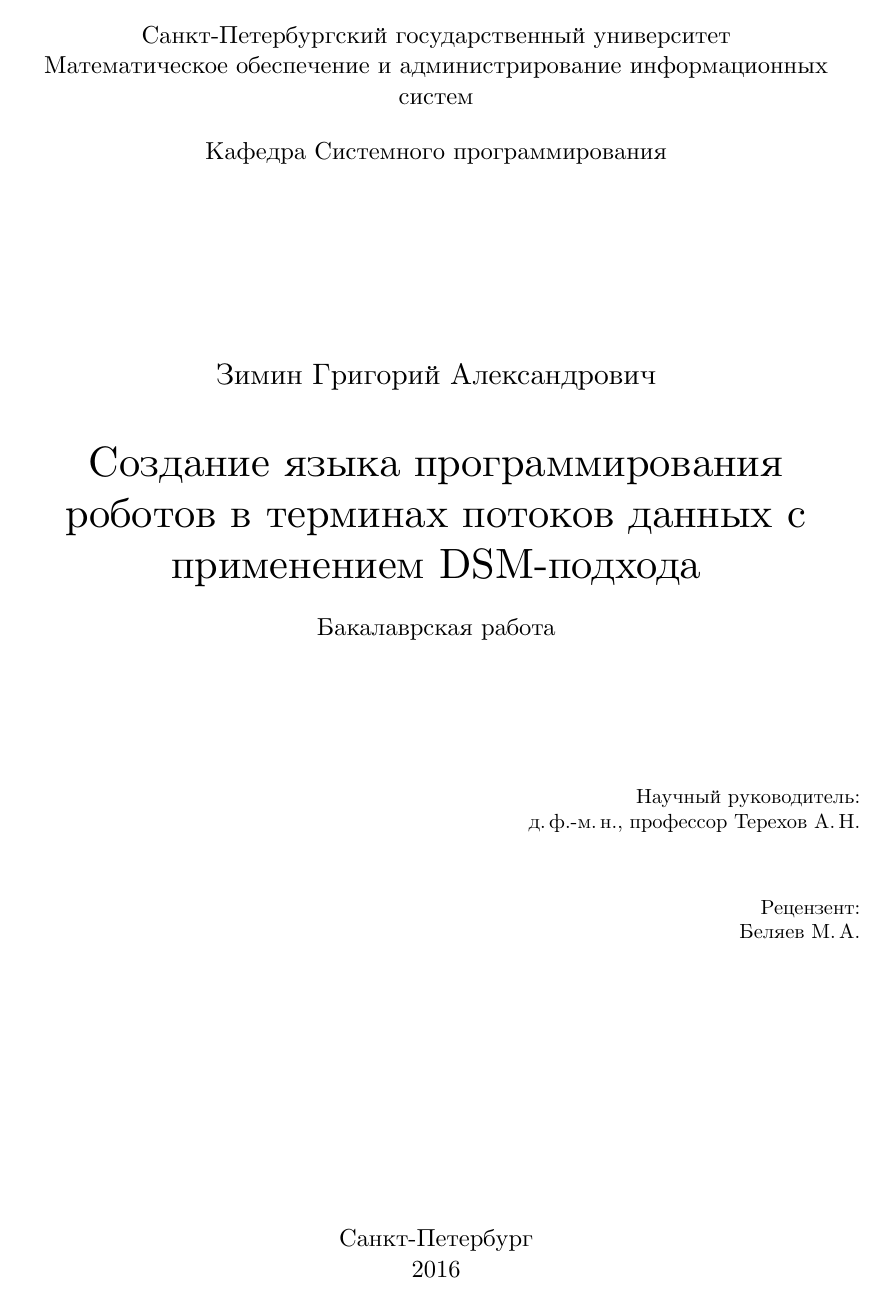
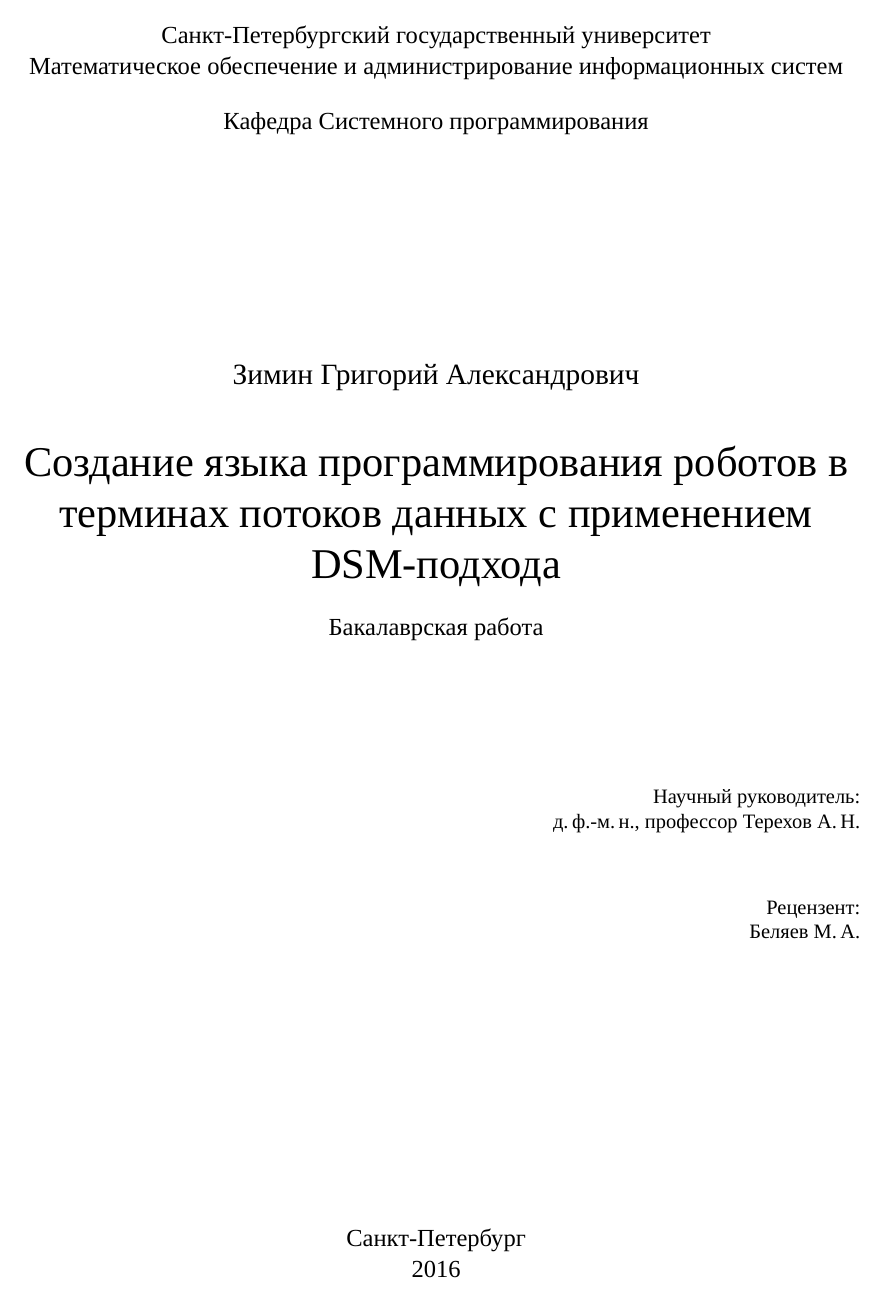
Before and after one commit to ZiminGrigory/diploma_documents, a LaTeX thesis (diploma_text/diploma.tex, which reads diploma_text/matmex-diploma-custom.cls): page 1 of 43. Compiled offline with XeLaTeX; a missing font is replaced by an installed copy or a similar font.

Commit message:
draft with Times
Signed-off-by: greg <zimin_grigory@hotmail.com>

```diff
--- a/diploma_text/matmex-diploma-custom.cls
+++ b/diploma_text/matmex-diploma-custom.cls
@@ -52,8 +52,8 @@
 %% выбрать Unicode шрифт в котором есть кириллические глифы. Ниже
 %% основным шрифтом выбирается Unicode версия шрифта Computer Modern с заcечками
 \usepackage{fontspec}
-\setmainfont[Mapping=tex-text]{CMU Serif}
-\setmonofont[Mapping=tex-text]{CMU Typewriter Text}
+\setmainfont[Mapping=tex-text]{Times New Roman}
+\setmonofont[Mapping=tex-text]{Times New Roman}
 
 %% В XeLaTex заменой известного пакета babel является пакет polyglossia.
 %% Теперь у нас будут переносы слов
```
Also changed, not shown: diploma_text/diploma.tex (+1 -1 lines).
